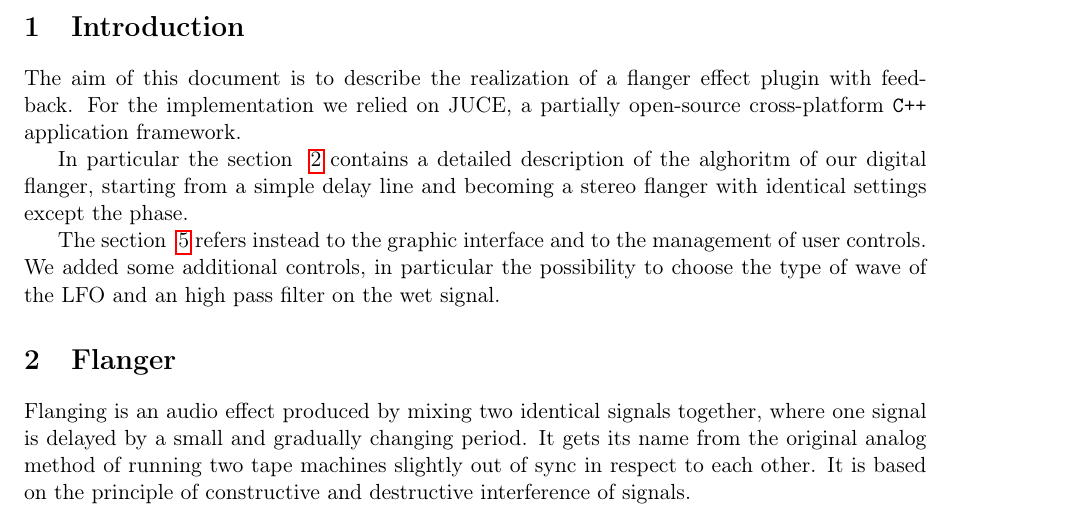
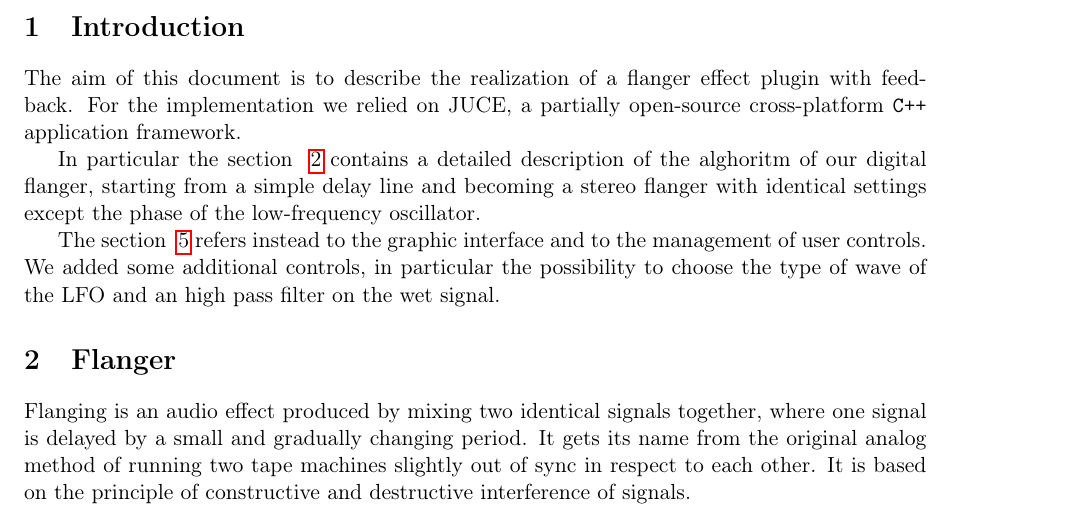
Before and after one commit to Poliuti/cmls-hw2, a LaTeX document (document/main.tex, which reads document/sections/intro.tex): part of page 1 of 6, cut so that both start at the same text. Compiled offline with pdfLaTeX.

Commit message:
Update intro.tex

```diff
--- a/document/sections/intro.tex
+++ b/document/sections/intro.tex
@@ -2,6 +2,6 @@
 
 The aim of this document is to describe the realization of a flanger effect plugin with feedback. For the implementation we relied on JUCE, a partially open-source cross-platform \texttt{C++} application framework.
 
-In particular the section ~\ref{sec:flanger} contains a detailed description of the alghoritm of our digital flanger, starting from a simple delay line and becoming a stereo flanger with identical settings except the phase.
+In particular the section ~\ref{sec:flanger} contains a detailed description of the alghoritm of our digital flanger, starting from a simple delay line and becoming a stereo flanger with identical settings except the phase of the low-frequency oscillator.
 
 The section ~\ref{sec:gui} refers instead to the graphic interface and to the management of user controls. We added some additional controls, in particular the possibility to choose the type of wave of the LFO and an high pass filter on the wet signal.
```
